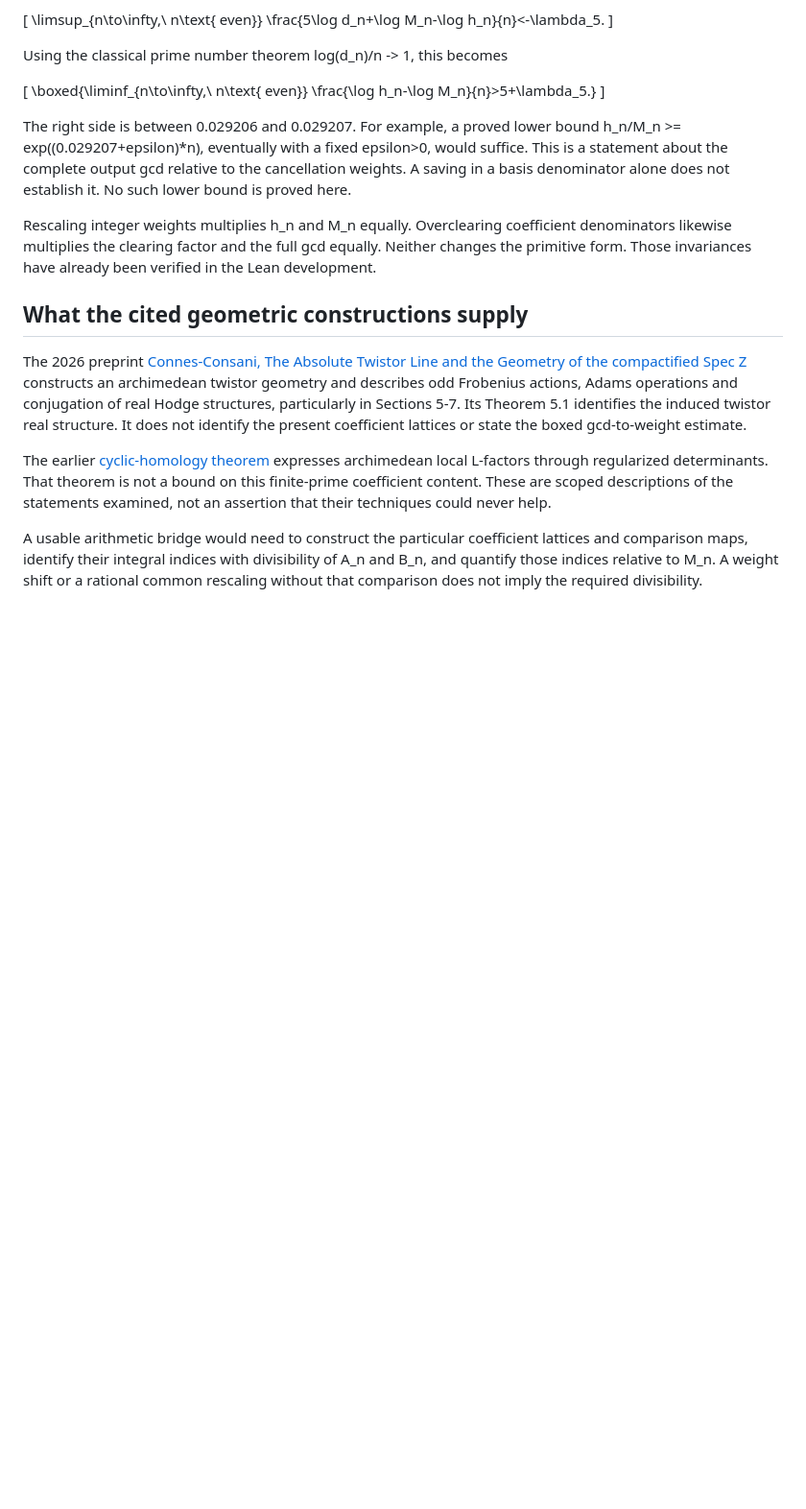
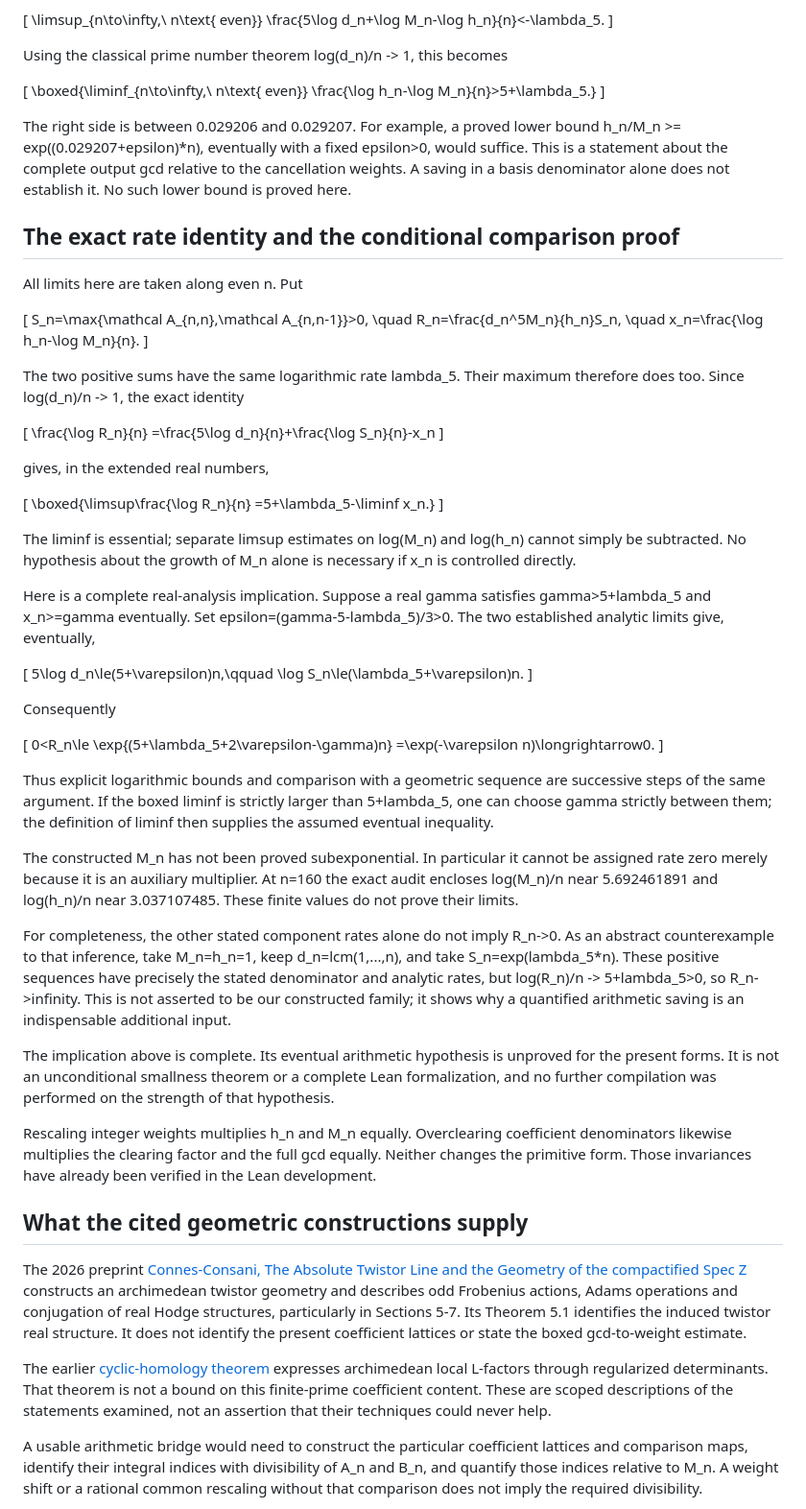
Before and after one commit to ranbirsurii/irrationality-perhaps-, a Markdown page: notes/arithmetic-twists-comparison.md, the part around the change. Shown at 96% size. Drawn GitHub-style; blank space fills up the shorter version.

Commit message:
State the exact arithmetic rate criterion and conditional decay proof

```diff
--- a/notes/arithmetic-twists-comparison.md
+++ b/notes/arithmetic-twists-comparison.md
@@ -41,6 +41,76 @@ lower bound h_n/M_n >= exp((0.029207+epsilon)*n), eventually with a fixed
 epsilon>0, would suffice. This is a statement about the complete output
 gcd relative to the cancellation weights. A saving in a basis denominator
 alone does not establish it. No such lower bound is proved here.
+
+## The exact rate identity and the conditional comparison proof
+
+All limits here are taken along even n. Put
+
+\[
+ S_n=\max\{\mathcal A_{n,n},\mathcal A_{n,n-1}\}>0,
+ \quad R_n=\frac{d_n^5M_n}{h_n}S_n,
+ \quad x_n=\frac{\log h_n-\log M_n}{n}.
+\]
+
+The two positive sums have the same logarithmic rate lambda_5. Their
+maximum therefore does too. Since log(d_n)/n -> 1, the exact identity
+
+\[
+ \frac{\log R_n}{n}
+   =\frac{5\log d_n}{n}+\frac{\log S_n}{n}-x_n
+\]
+
+gives, in the extended real numbers,
+
+\[
+ \boxed{\limsup\frac{\log R_n}{n}
+        =5+\lambda_5-\liminf x_n.}
+\]
+
+The liminf is essential; separate limsup estimates on log(M_n) and
+log(h_n) cannot simply be subtracted. No hypothesis about the growth of
+M_n alone is necessary if x_n is controlled directly.
+
+Here is a complete real-analysis implication. Suppose a real gamma
+satisfies gamma>5+lambda_5 and x_n>=gamma eventually. Set
+epsilon=(gamma-5-lambda_5)/3>0. The two established analytic limits give,
+eventually,
+
+\[
+ 5\log d_n\le(5+\varepsilon)n,\qquad
+ \log S_n\le(\lambda_5+\varepsilon)n.
+\]
+
+Consequently
+
+\[
+ 0<R_n\le
+ \exp\{(5+\lambda_5+2\varepsilon-\gamma)n\}
+ =\exp(-\varepsilon n)\longrightarrow0.
+\]
+
+Thus explicit logarithmic bounds and comparison with a geometric sequence
+are successive steps of the same argument. If the boxed liminf is strictly
+larger than 5+lambda_5, one can choose gamma strictly between them; the
+definition of liminf then supplies the assumed eventual inequality.
+
+The constructed M_n has not been proved subexponential. In particular it
+cannot be assigned rate zero merely because it is an auxiliary multiplier.
+At n=160 the exact audit encloses log(M_n)/n near 5.692461891 and
+log(h_n)/n near 3.037107485. These finite values do not prove their limits.
+
+For completeness, the other stated component rates alone do not imply
+R_n->0. As an abstract counterexample to that inference, take M_n=h_n=1,
+keep d_n=lcm(1,...,n), and take S_n=exp(lambda_5*n). These positive
+sequences have precisely the stated denominator and analytic rates, but
+log(R_n)/n -> 5+lambda_5>0, so R_n->infinity. This is not asserted to be
+our constructed family; it shows why a quantified arithmetic saving is
+an indispensable additional input.
+
+The implication above is complete. Its eventual arithmetic hypothesis is
+unproved for the present forms. It is not an unconditional smallness
+theorem or a complete Lean formalization, and no further compilation was
+performed on the strength of that hypothesis.
 
 Rescaling integer weights multiplies h_n and M_n equally. Overclearing
 coefficient denominators likewise multiplies the clearing factor and
```
